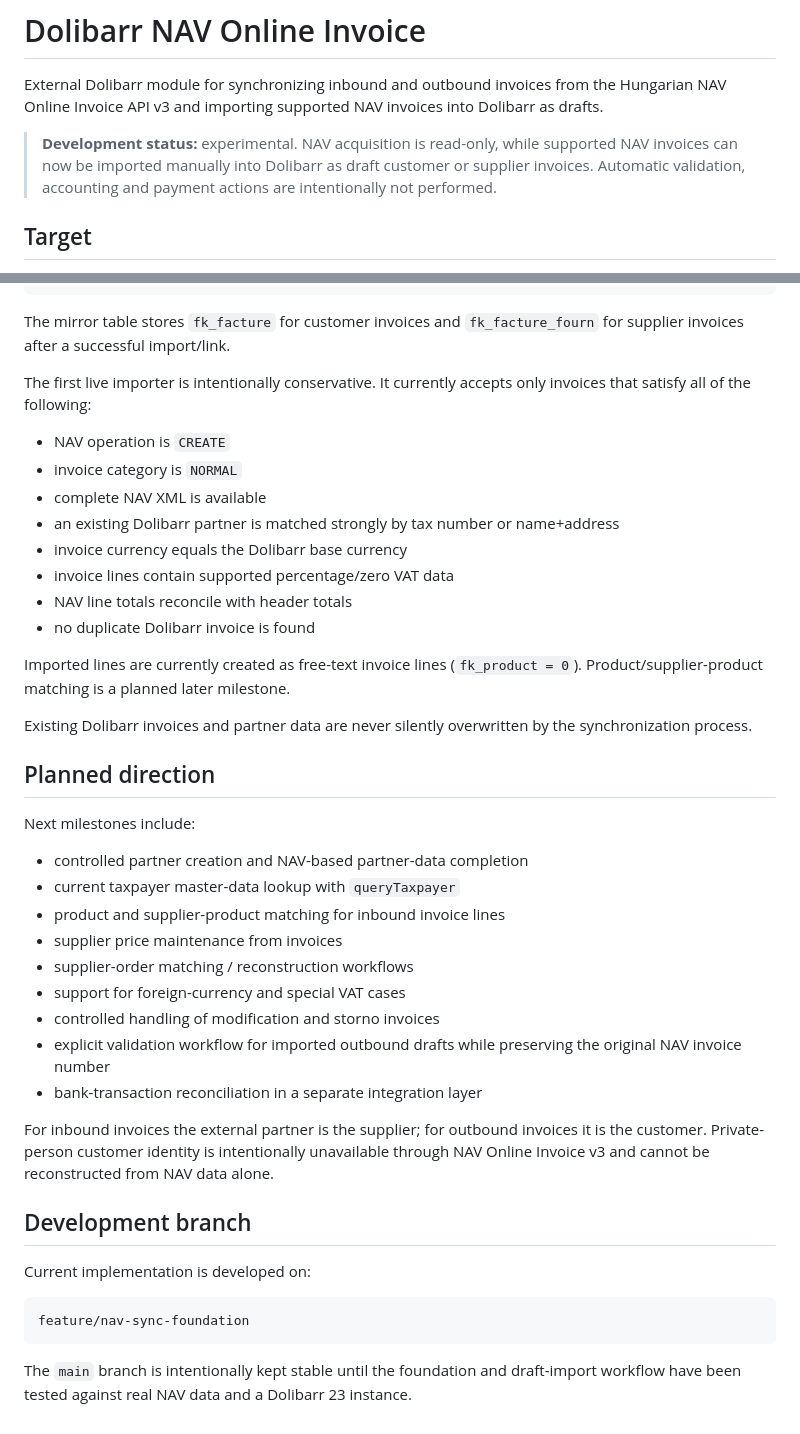
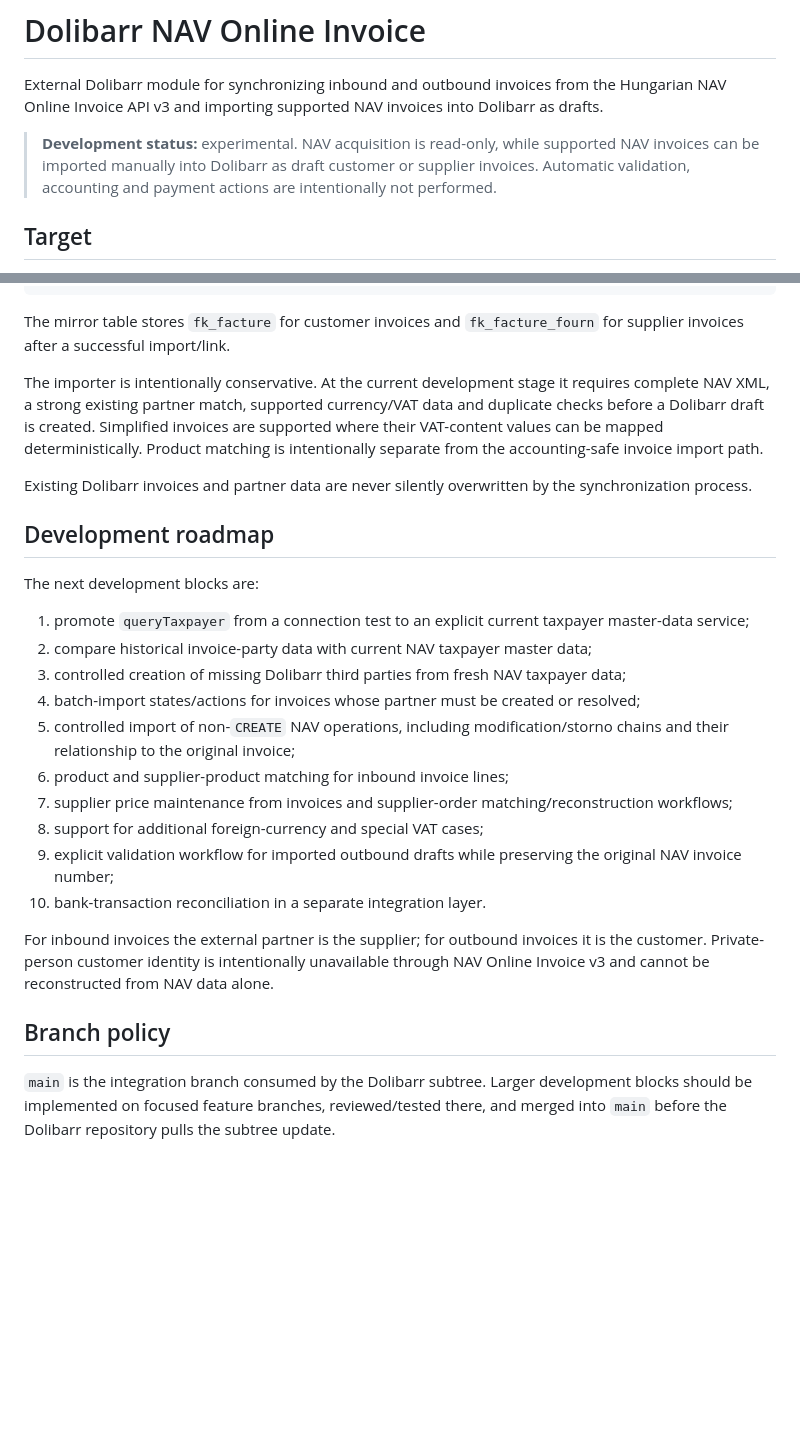
Before and after one commit to vanyolai/dolibarr-nav-online-invoice, a Markdown page: README.md, 2 parts joined by grey strips. GitHub-like rendering; blank space fills up the shorter version.

Commit message:
DOC use subtree integration and refresh roadmap

````diff
--- a/README.md
+++ b/README.md
@@ -2,7 +2,7 @@
 
 External Dolibarr module for synchronizing inbound and outbound invoices from the Hungarian NAV Online Invoice API v3 and importing supported NAV invoices into Dolibarr as drafts.
 
-> **Development status:** experimental. NAV acquisition is read-only, while supported NAV invoices can now be imported manually into Dolibarr as draft customer or supplier invoices. Automatic validation, accounting and payment actions are intentionally not performed.
+> **Development status:** experimental. NAV acquisition is read-only, while supported NAV invoices can be imported manually into Dolibarr as draft customer or supplier invoices. Automatic validation, accounting and payment actions are intentionally not performed.
 
 ## Target
 
@@ -118,43 +133,27 @@ NAV acquisition is deliberately separated from Dolibarr invoice creation:
 
 The mirror table stores `fk_facture` for customer invoices and `fk_facture_fourn` for supplier invoices after a successful import/link.
 
-The first live importer is intentionally conservative. It currently accepts only invoices that satisfy all of the following:
-
-- NAV operation is `CREATE`
-- invoice category is `NORMAL`
-- complete NAV XML is available
-- an existing Dolibarr partner is matched strongly by tax number or name+address
-- invoice currency equals the Dolibarr base currency
-- invoice lines contain supported percentage/zero VAT data
-- NAV line totals reconcile with header totals
-- no duplicate Dolibarr invoice is found
-
-Imported lines are currently created as free-text invoice lines (`fk_product = 0`). Product/supplier-product matching is a planned later milestone.
+The importer is intentionally conservative. At the current development stage it requires complete NAV XML, a strong existing partner match, supported currency/VAT data and duplicate checks before a Dolibarr draft is created. Simplified invoices are supported where their VAT-content values can be mapped deterministically. Product matching is intentionally separate from the accounting-safe invoice import path.
 
 Existing Dolibarr invoices and partner data are never silently overwritten by the synchronization process.
 
-## Planned direction
+## Development roadmap
 
-Next milestones include:
+The next development blocks are:
 
-- controlled partner creation and NAV-based partner-data completion
-- current taxpayer master-data lookup with `queryTaxpayer`
-- product and supplier-product matching for inbound invoice lines
-- supplier price maintenance from invoices
-- supplier-order matching / reconstruction workflows
-- support for foreign-currency and special VAT cases
-- controlled handling of modification and storno invoices
-- explicit validation workflow for imported outbound drafts while preserving the original NAV invoice number
-- bank-transaction reconciliation in a separate integration layer
+1. promote `queryTaxpayer` from a connection test to an explicit current taxpayer master-data service;
+2. compare historical invoice-party data with current NAV taxpayer master data;
+3. controlled creation of missing Dolibarr third parties from fresh NAV taxpayer data;
+4. batch-import states/actions for invoices whose partner must be created or resolved;
+5. controlled import of non-`CREATE` NAV operations, including modification/storno chains and their relationship to the original invoice;
+6. product and supplier-product matching for inbound invoice lines;
+7. supplier price maintenance from invoices and supplier-order matching/reconstruction workflows;
+8. support for additional foreign-currency and special VAT cases;
+9. explicit validation workflow for imported outbound drafts while preserving the original NAV invoice number;
+10. bank-transaction reconciliation in a separate integration layer.
 
 For inbound invoices the external partner is the supplier; for outbound invoices it is the customer. Private-person customer identity is intentionally unavailable through NAV Online Invoice v3 and cannot be reconstructed from NAV data alone.
 
-## Development branch
+## Branch policy
 
-Current implementation is developed on:
-
-```text
-feature/nav-sync-foundation
-```
-
-The `main` branch is intentionally kept stable until the foundation and draft-import workflow have been tested against real NAV data and a Dolibarr 23 instance.
+`main` is the integration branch consumed by the Dolibarr subtree. Larger development blocks should be implemented on focused feature branches, reviewed/tested there, and merged into `main` before the Dolibarr repository pulls the subtree update.
````
Also changed, not shown: other parts of README.md (+23 -8 lines).
